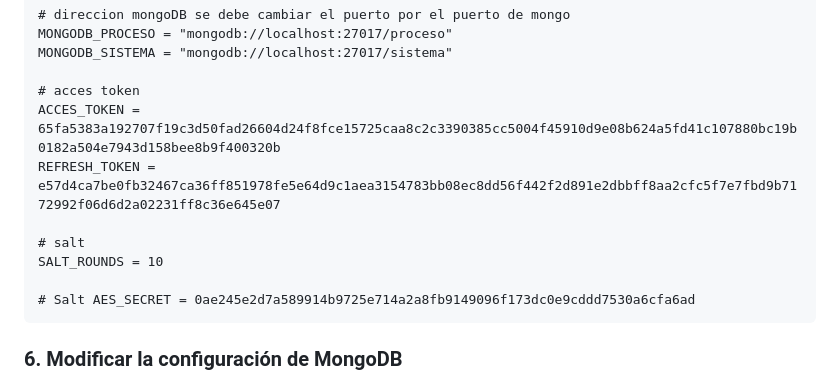
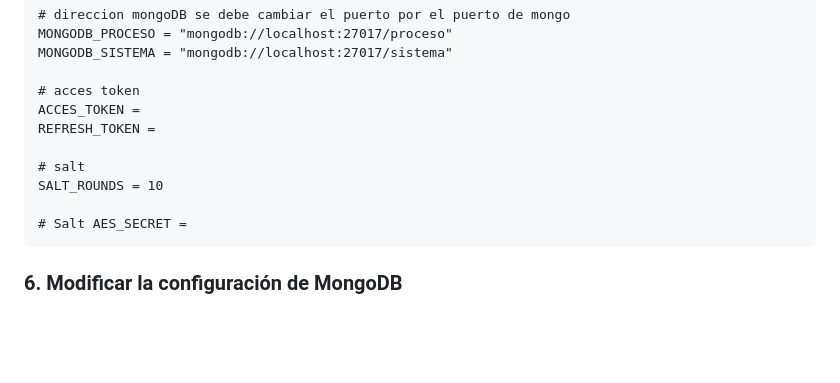
Before and after one commit to edwardo1239/server_gestor_exportacion, a Markdown page: README.md, the part around the change. GitHub-like rendering; blank space fills up the shorter version.

Commit message:
Update README.md
Update readme

````diff
--- a/README.md
+++ b/README.md
@@ -68,13 +68,13 @@ MONGODB_PROCESO = "mongodb://localhost:27017/proceso"
 MONGODB_SISTEMA = "mongodb://localhost:27017/sistema"
 
 # acces token
-ACCES_TOKEN = 65fa5383a192707f19c3d50fad26604d24f8fce15725caa8c2c3390385cc5004f45910d9e08b624a5fd41c107880bc19b0182a504e7943d158bee8b9f400320b
-REFRESH_TOKEN = e57d4ca7be0fb32467ca36ff851978fe5e64d9c1aea3154783bb08ec8dd56f442f2d891e2dbbff8aa2cfc5f7e7fbd9b7172992f06d6d2a02231ff8c36e645e07
+ACCES_TOKEN =
+REFRESH_TOKEN =
 
 # salt
 SALT_ROUNDS = 10
 
-# Salt AES_SECRET = 0ae245e2d7a589914b9725e714a2a8fb9149096f173dc0e9cddd7530a6cfa6ad
+# Salt AES_SECRET =
 ```
 
 ### 6. Modificar la configuración de MongoDB
````
